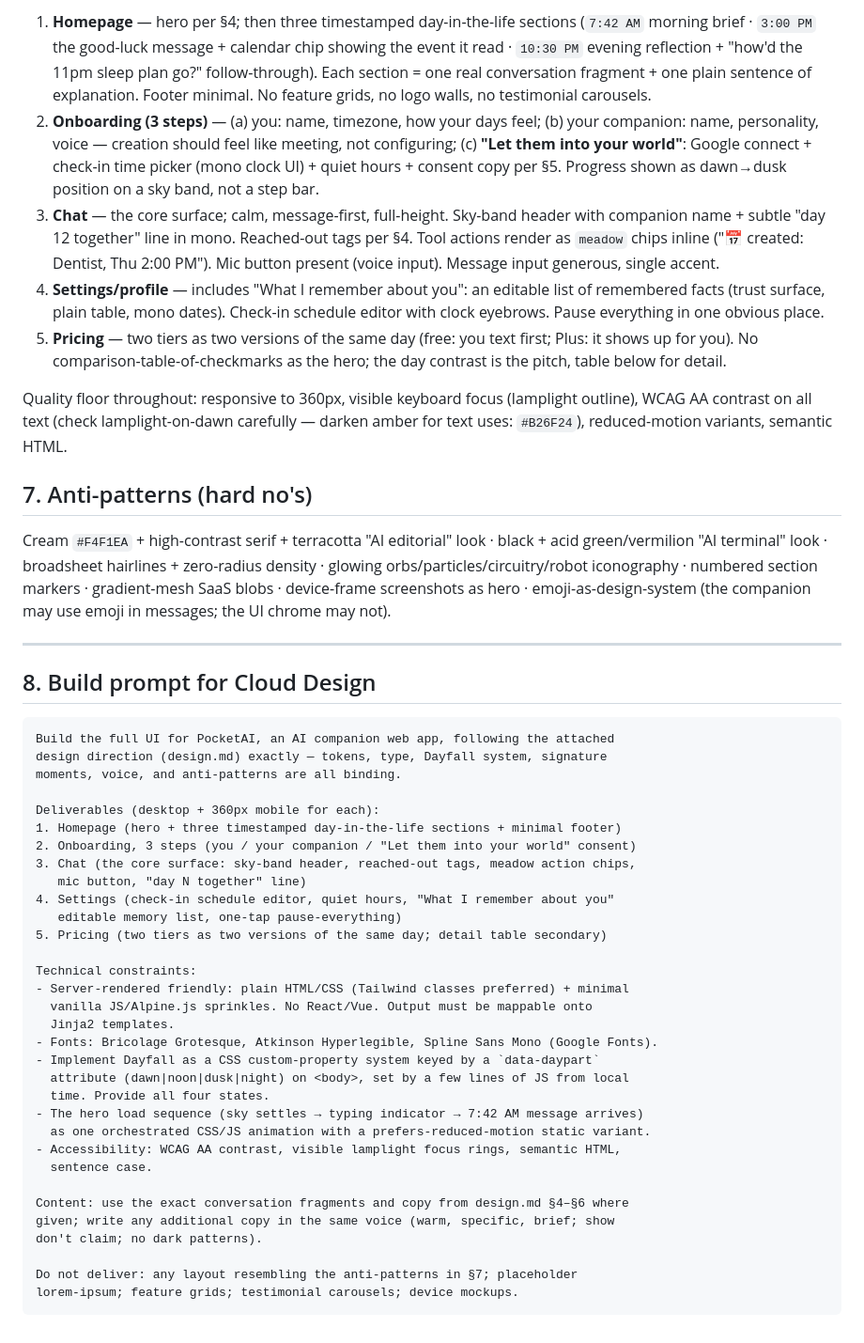
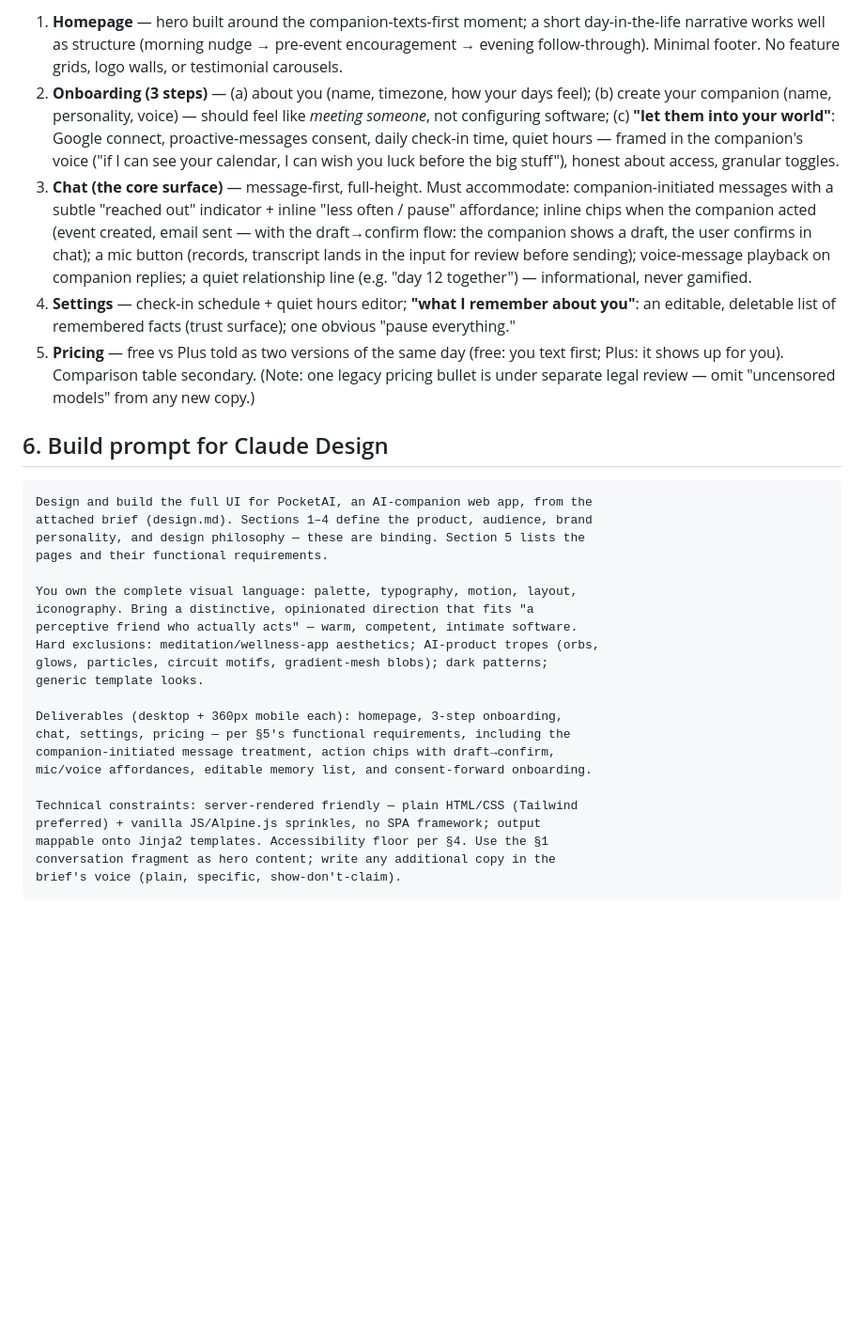
Before and after one commit to MarshallXie16/PocketAI, a Markdown page: docs/designs/design.md, the part around one of its changes. Shown at 94% size. Rendered like a GitHub page; blank space fills up the shorter version.

Commit message:
docs: design.md v2 — identity/audience/philosophy brief only; visual language delegated to Claude Design; Dayfall theme + prescriptive palette/type retired per maintainer feedback

````diff
--- a/docs/designs/design.md
+++ b/docs/designs/design.md
@@ -95,51 +51,33 @@ One orchestrated animation, then stillness. Respect `prefers-reduced-motion` (re
 
-1. **Homepage** — hero per §4; then three timestamped day-in-the-life sections (`7:42 AM` morning brief · `3:00 PM` the good-luck message + calendar chip showing the event it read · `10:30 PM` evening reflection + "how'd the 11pm sleep plan go?" follow-through). Each section = one real conversation fragment + one plain sentence of explanation. Footer minimal. No feature grids, no logo walls, no testimonial carousels.
-2. **Onboarding (3 steps)** — (a) you: name, timezone, how your days feel; (b) your companion: name, personality, voice — creation should feel like meeting, not configuring; (c) **"Let them into your world"**: Google connect + check-in time picker (mono clock UI) + quiet hours + consent copy per §5. Progress shown as dawn→dusk position on a sky band, not a step bar.
-3. **Chat** — the core surface; calm, message-first, full-height. Sky-band header with companion name + subtle "day 12 together" line in mono. Reached-out tags per §4. Tool actions render as `meadow` chips inline ("📅 created: Dentist, Thu 2:00 PM"). Mic button present (voice input). Message input generous, single accent.
-4. **Settings/profile** — includes "What I remember about you": an editable list of remembered facts (trust surface, plain table, mono dates). Check-in schedule editor with clock eyebrows. Pause everything in one obvious place.
-5. **Pricing** — two tiers as two versions of the same day (free: you text first; Plus: it shows up for you). No comparison-table-of-checkmarks as the hero; the day contrast is the pitch, table below for detail.
+1. **Homepage** — hero built around the companion-texts-first moment; a short day-in-the-life narrative works well as structure (morning nudge → pre-event encouragement → evening follow-through). Minimal footer. No feature grids, logo walls, or testimonial carousels.
+2. **Onboarding (3 steps)** — (a) about you (name, timezone, how your days feel); (b) create your companion (name, personality, voice) — should feel like *meeting someone*, not configuring software; (c) **"let them into your world"**: Google connect, proactive-messages consent, daily check-in time, quiet hours — framed in the companion's voice ("if I can see your calendar, I can wish you luck before the big stuff"), honest about access, granular toggles.
+3. **Chat (the core surface)** — message-first, full-height. Must accommodate: companion-initiated messages with a subtle "reached out" indicator + inline "less often / pause" affordance; inline chips when the companion acted (event created, email sent — with the draft→confirm flow: the companion shows a draft, the user confirms in chat); a mic button (records, transcript lands in the input for review before sending); voice-message playback on companion replies; a quiet relationship line (e.g. "day 12 together") — informational, never gamified.
+4. **Settings** — check-in schedule + quiet hours editor; **"what I remember about you"**: an editable, deletable list of remembered facts (trust surface); one obvious "pause everything."
+5. **Pricing** — free vs Plus told as two versions of the same day (free: you text first; Plus: it shows up for you). Comparison table secondary. (Note: one legacy pricing bullet is under separate legal review — omit "uncensored models" from any new copy.)
 
-Quality floor throughout: responsive to 360px, visible keyboard focus (lamplight outline), WCAG AA contrast on all text (check lamplight-on-dawn carefully — darken amber for text uses: `#B26F24`), reduced-motion variants, semantic HTML.
-
-## 7. Anti-patterns (hard no's)
-
-Cream `#F4F1EA` + high-contrast serif + terracotta "AI editorial" look · black + acid green/vermilion "AI terminal" look · broadsheet hairlines + zero-radius density · glowing orbs/particles/circuitry/robot iconography · numbered section markers · gradient-mesh SaaS blobs · device-frame screenshots as hero · emoji-as-design-system (the companion may use emoji in messages; the UI chrome may not).
-
----
-
-## 8. Build prompt for Cloud Design
+## 6. Build prompt for Claude Design
 
 ```
-Build the full UI for PocketAI, an AI companion web app, following the attached
-design direction (design.md) exactly — tokens, type, Dayfall system, signature
-moments, voice, and anti-patterns are all binding.
+Design and build the full UI for PocketAI, an AI-companion web app, from the
+attached brief (design.md). Sections 1–4 define the product, audience, brand
+personality, and design philosophy — these are binding. Section 5 lists the
+pages and their functional requirements.
 
-Deliverables (desktop + 360px mobile for each):
-1. Homepage (hero + three timestamped day-in-the-life sections + minimal footer)
-2. Onboarding, 3 steps (you / your companion / "Let them into your world" consent)
-3. Chat (the core surface: sky-band header, reached-out tags, meadow action chips,
-   mic button, "day N together" line)
-4. Settings (check-in schedule editor, quiet hours, "What I remember about you"
-   editable memory list, one-tap pause-everything)
-5. Pricing (two tiers as two versions of the same day; detail table secondary)
+You own the complete visual language: palette, typography, motion, layout,
+iconography. Bring a distinctive, opinionated direction that fits "a
+perceptive friend who actually acts" — warm, competent, intimate software.
+Hard exclusions: meditation/wellness-app aesthetics; AI-product tropes (orbs,
+glows, particles, circuit motifs, gradient-mesh blobs); dark patterns;
+generic template looks.
 
-Technical constraints:
-- Server-rendered friendly: plain HTML/CSS (Tailwind classes preferred) + minimal
-  vanilla JS/Alpine.js sprinkles. No React/Vue. Output must be mappable onto
-  Jinja2 templates.
-- Fonts: Bricolage Grotesque, Atkinson Hyperlegible, Spline Sans Mono (Google Fonts).
-- Implement Dayfall as a CSS custom-property system keyed by a `data-daypart`
-  attribute (dawn|noon|dusk|night) on <body>, set by a few lines of JS from local
-  time. Provide all four states.
-- The hero load sequence (sky settles → typing indicator → 7:42 AM message arrives)
-  as one orchestrated CSS/JS animation with a prefers-reduced-motion static variant.
-- Accessibility: WCAG AA contrast, visible lamplight focus rings, semantic HTML,
-  sentence case.
+Deliverables (desktop + 360px mobile each): homepage, 3-step onboarding,
+chat, settings, pricing — per §5's functional requirements, including the
+companion-initiated message treatment, action chips with draft→confirm,
+mic/voice affordances, editable memory list, and consent-forward onboarding.
 
-Content: use the exact conversation fragments and copy from design.md §4–§6 where
-given; write any additional copy in the same voice (warm, specific, brief; show
-don't claim; no dark patterns).
-
-Do not deliver: any layout resembling the anti-patterns in §7; placeholder
-lorem-ipsum; feature grids; testimonial carousels; device mockups.
+Technical constraints: server-rendered friendly — plain HTML/CSS (Tailwind
+preferred) + vanilla JS/Alpine.js sprinkles, no SPA framework; output
+mappable onto Jinja2 templates. Accessibility floor per §4. Use the §1
+conversation fragment as hero content; write any additional copy in the
+brief's voice (plain, specific, show-don't-claim).
 ```
````
Also changed, not shown: other parts of docs/designs/design.md (+29 -73 lines).
